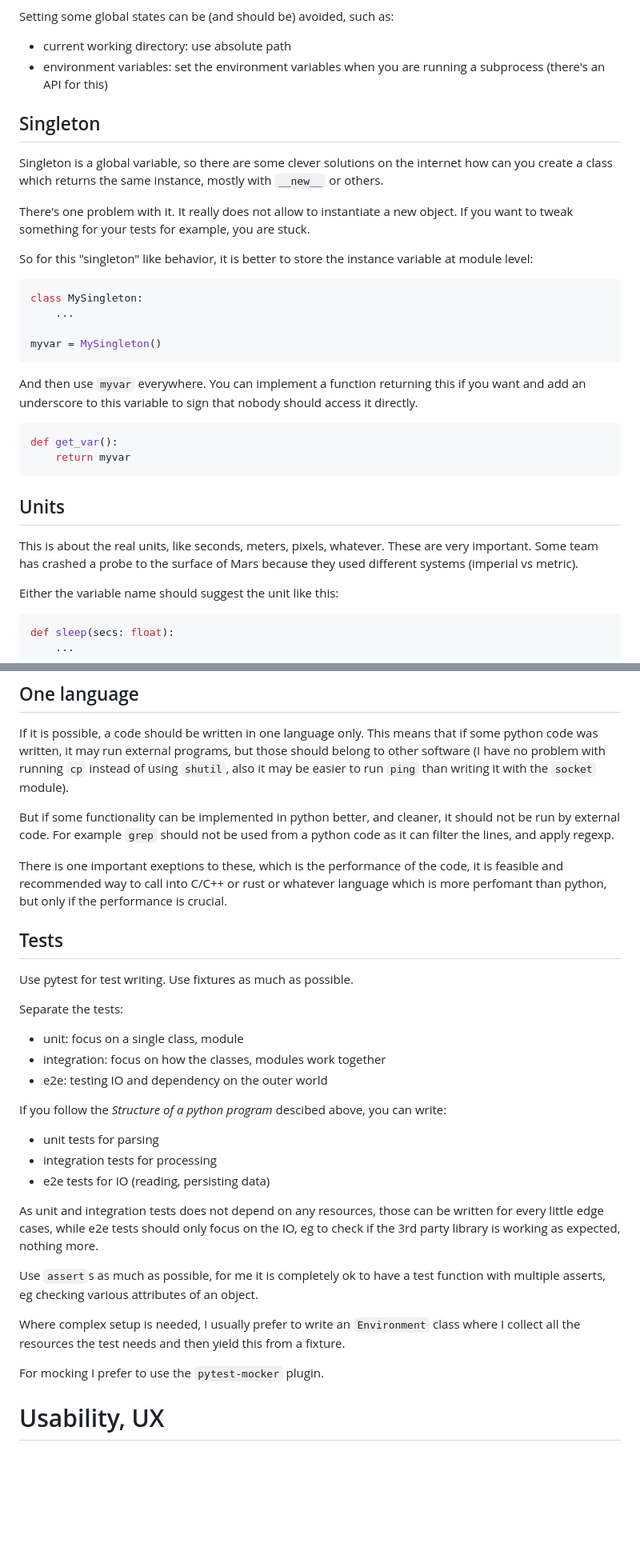
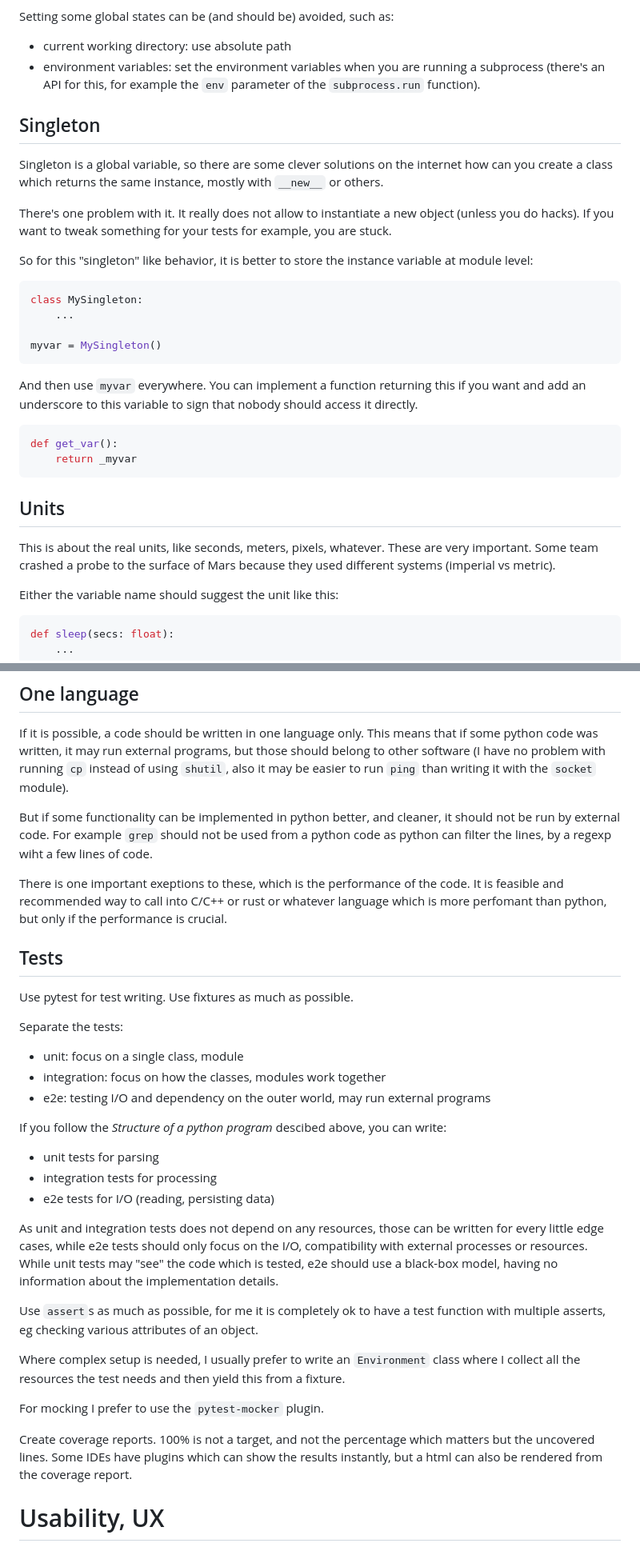
Before and after one commit to csernazs/misc, a Markdown page: docs/python_programming_guide.md, 2 parts joined by grey strips. Shown at 80% size. Drawn GitHub-style; blank space fills up the shorter version.

````diff
--- a/docs/python_programming_guide.md
+++ b/docs/python_programming_guide.md
@@ -450,7 +502,8 @@ Setting some global states can be (and should be) avoided, such as:
 
 * current working directory: use absolute path
 * environment variables: set the environment variables when you are running a
-  subprocess (there's an API for this)
+  subprocess (there's an API for this, for example the `env` parameter of the
+  `subprocess.run` function).
 
 ## Singleton
 
@@ -459,8 +512,8 @@ internet how can you create a class which returns the same instance, mostly with
 `__new__` or others.
 
 There's one problem with it. It really does not allow to instantiate a new
-object. If you want to tweak something for your tests for example, you are
-stuck.
+object (unless you do hacks). If you want to tweak something for your tests for
+example, you are stuck.
 
 So for this "singleton" like behavior, it is better to store the instance
 variable at module level:
@@ -478,14 +531,14 @@ access it directly.
 
 ```python
 def get_var():
-    return myvar
+    return _myvar
 ```
 
 
 ## Units
 
 This is about the real units, like seconds, meters, pixels, whatever.
-These are very important. Some team has crashed a probe to the surface of Mars
+These are very important. Some team crashed a probe to the surface of Mars
 because they used different systems (imperial vs metric).
 
 Either the variable name should suggest the unit like this:
@@ -534,10 +587,11 @@ using `shutil`, also it may be easier to run `ping` than writing it with the
 
 But if some functionality can be implemented in python better, and cleaner, it
 should not be run by external code. For example `grep` should not be used from a
-python code as it can filter the lines, and apply regexp.
+python code as python can filter the lines, by a regexp wiht a few lines of
+code.
 
-There is one important exeptions to these, which is the performance of the code,
-it is feasible and recommended way to call into C/C++ or rust or whatever
+There is one important exeptions to these, which is the performance of the code.
+It is feasible and recommended way to call into C/C++ or rust or whatever
 language which is more perfomant than python, but only if the performance is
 crucial.
 
@@ -549,17 +603,19 @@ Use pytest for test writing. Use fixtures as much as possible.
 Separate the tests:
 * unit: focus on a single class, module
 * integration: focus on how the classes, modules work together
-* e2e: testing IO and dependency on the outer world
+* e2e: testing I/O and dependency on the outer world, may run external programs
 
 If you follow the _Structure of a python program_ descibed above, you can write:
 
 * unit tests for parsing
 * integration tests for processing
-* e2e tests for IO (reading, persisting data)
+* e2e tests for I/O (reading, persisting data)
 
 As unit and integration tests does not depend on any resources, those can be
 written for every little edge cases, while e2e tests should only focus on the
-IO, eg to check if the 3rd party library is working as expected, nothing more.
+I/O, compatibility with external processes or resources. While unit tests may
+"see" the code which is tested, e2e should use a black-box model, having no
+information about the implementation details.
 
 Use `assert`s as much as possible, for me it is completely ok to have a test
 function with multiple asserts, eg checking various attributes of an object.
@@ -570,6 +626,9 @@ fixture.
 
 For mocking I prefer to use the `pytest-mocker` plugin.
 
+Create coverage reports. 100% is not a target, and not the percentage which
+matters but the uncovered lines. Some IDEs have plugins which can show the
+results instantly, but a html can also be rendered from the coverage report.
 
 # Usability, UX
 
````
Also changed, not shown: other parts of docs/python_programming_guide.md (+106 -54 lines).
